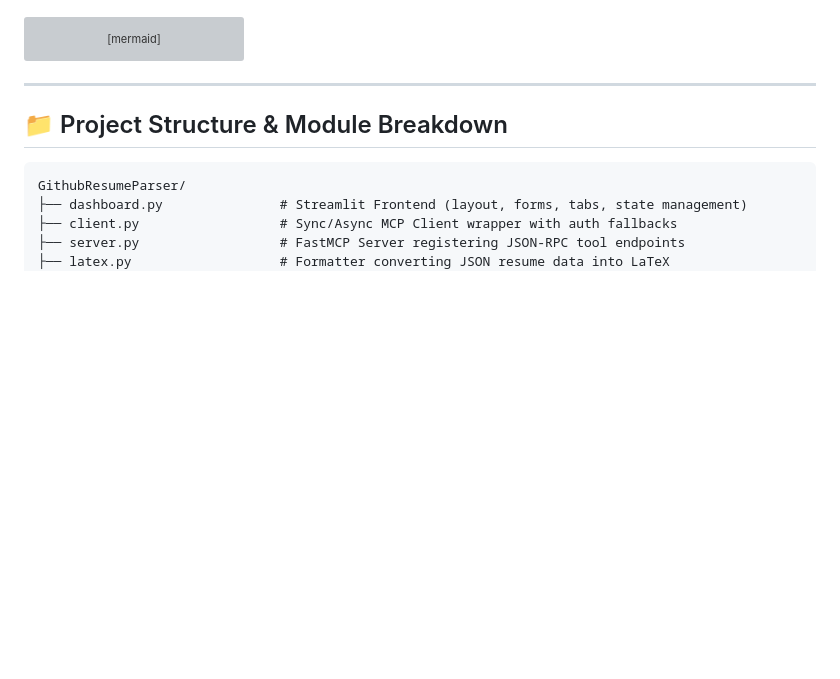
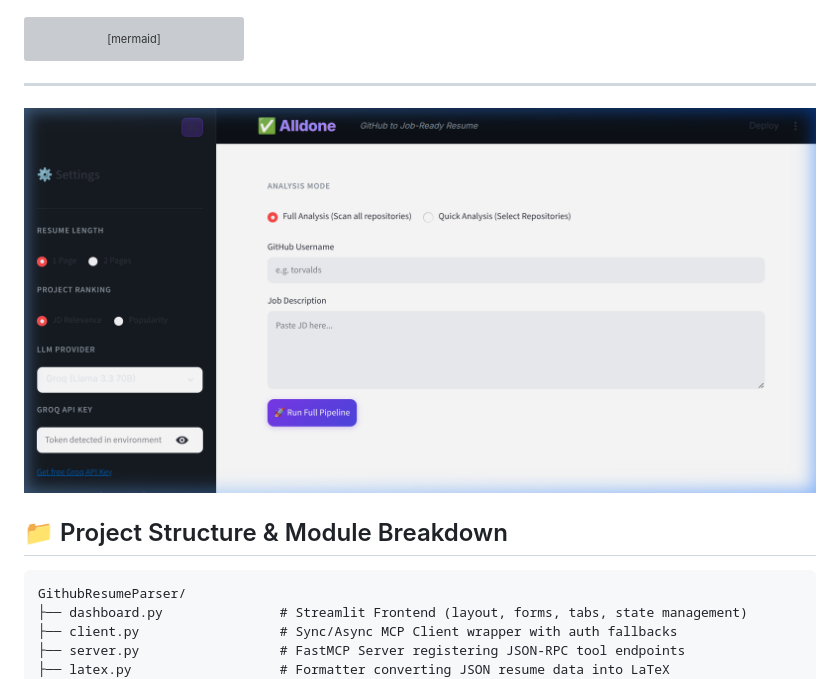
Before and after one commit to hillhack/GithubResumeParser, a Markdown page: README.md, the part around the change. GitHub-like rendering; pictures changed too: image.png (added); blank space fills up the shorter version; grey boxes are pictures that could not be loaded.

Commit message:
Add fresh dashboard preview screenshot and fix spelling in README

````diff
--- a/README.md
+++ b/README.md
@@ -58,7 +58,7 @@ graph TD
 ```
 
 ---
-
+![Dashboard Preview](image.png)
 ## 📁 Project Structure & Module Breakdown
 
 ```
````
